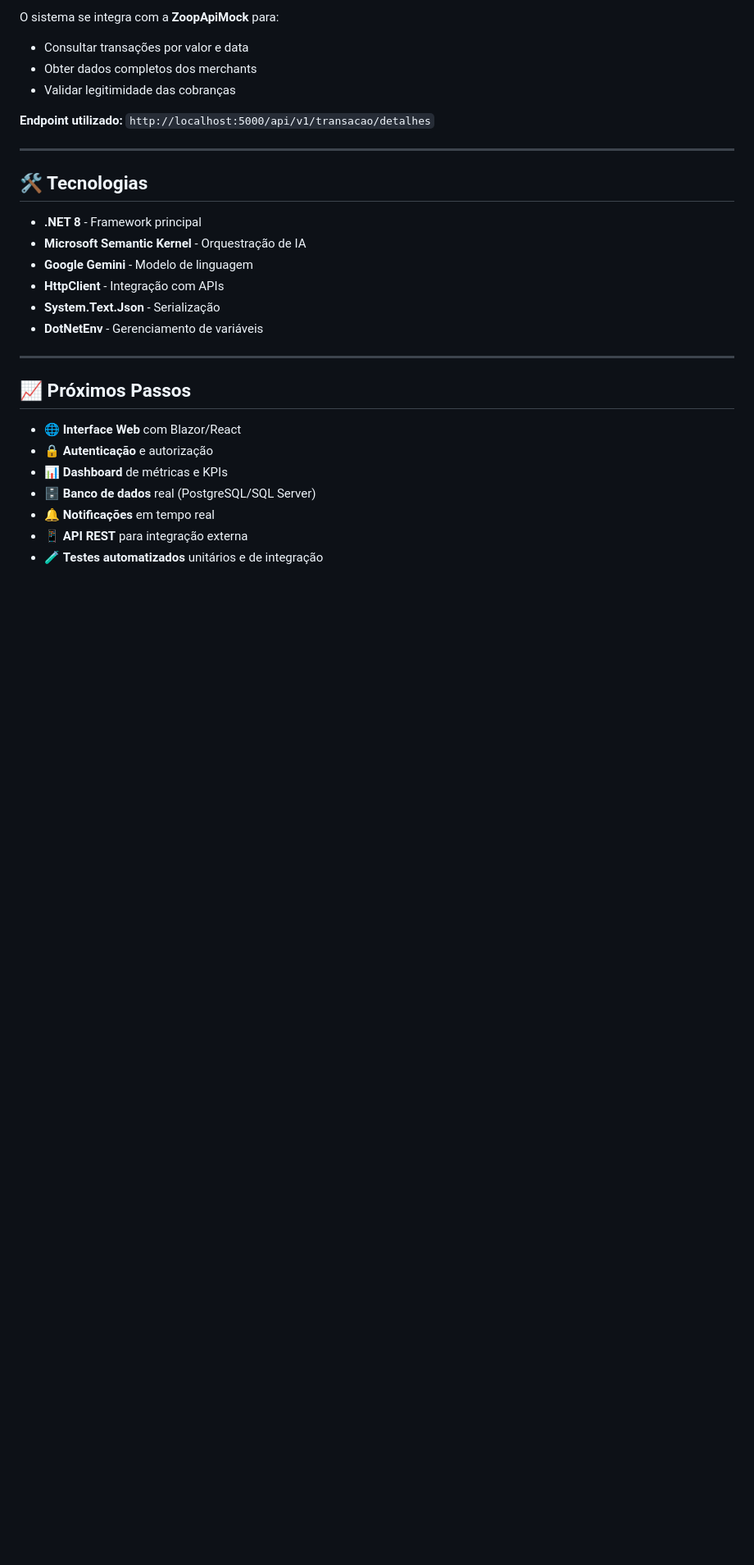
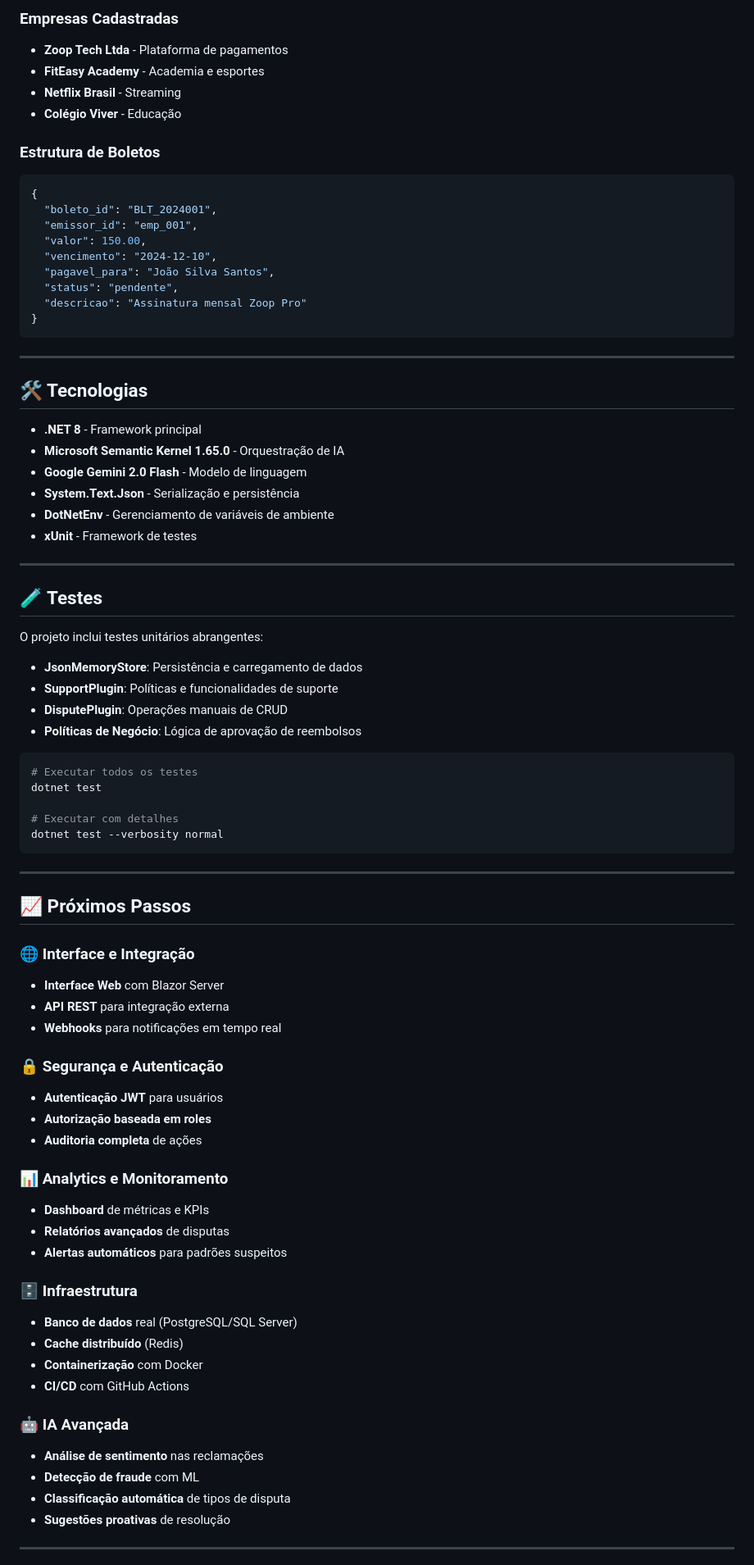
Before and after one commit to IgorSimim/SkTrailCourse, a Markdown page: README.md, the part around the change printed below. Shown: that part at 82% size. GitHub-like rendering; blank space fills up the shorter version.

Commit message:
:memo: Update readme content

````diff
--- a/README.md
+++ b/README.md
@@ -163,30 +174,83 @@ Texto: Não reconheço a cobrança de 39,90 da FitEasy
 
-O sistema se integra com a **ZoopApiMock** para:
-- Consultar transações por valor e data
-- Obter dados completos dos merchants
-- Validar legitimidade das cobranças
+### Empresas Cadastradas
+- **Zoop Tech Ltda** - Plataforma de pagamentos
+- **FitEasy Academy** - Academia e esportes
+- **Netflix Brasil** - Streaming
+- **Colégio Viver** - Educação
 
-**Endpoint utilizado:** `http://localhost:5000/api/v1/transacao/detalhes`
+### Estrutura de Boletos
+```json
+{
+  "boleto_id": "BLT_2024001",
+  "emissor_id": "emp_001",
+  "valor": 150.00,
+  "vencimento": "2024-12-10",
+  "pagavel_para": "João Silva Santos",
+  "status": "pendente",
+  "descricao": "Assinatura mensal Zoop Pro"
+}
+```
 
 ---
 
 ## 🛠️ Tecnologias
 
 - **.NET 8** - Framework principal
-- **Microsoft Semantic Kernel** - Orquestração de IA
-- **Google Gemini** - Modelo de linguagem
-- **HttpClient** - Integração com APIs
-- **System.Text.Json** - Serialização
-- **DotNetEnv** - Gerenciamento de variáveis
+- **Microsoft Semantic Kernel 1.65.0** - Orquestração de IA
+- **Google Gemini 2.0 Flash** - Modelo de linguagem
+- **System.Text.Json** - Serialização e persistência
+- **DotNetEnv** - Gerenciamento de variáveis de ambiente
+- **xUnit** - Framework de testes
+
+---
+
+## 🧪 Testes
+
+O projeto inclui testes unitários abrangentes:
+
+- **JsonMemoryStore**: Persistência e carregamento de dados
+- **SupportPlugin**: Políticas e funcionalidades de suporte
+- **DisputePlugin**: Operações manuais de CRUD
+- **Políticas de Negócio**: Lógica de aprovação de reembolsos
+
+```bash
+# Executar todos os testes
+dotnet test
+
+# Executar com detalhes
+dotnet test --verbosity normal
+```
 
 ---
 
 ## 📈 Próximos Passos
 
-- 🌐 **Interface Web** com Blazor/React
-- 🔒 **Autenticação** e autorização
-- 📊 **Dashboard** de métricas e KPIs
-- 🗄️ **Banco de dados** real (PostgreSQL/SQL Server)
-- 🔔 **Notificações** em tempo real
-- 📱 **API REST** para integração externa
-- 🧪 **Testes automatizados** unitários e de integração
+### 🌐 Interface e Integração
+- **Interface Web** com Blazor Server
+- **API REST** para integração externa
+- **Webhooks** para notificações em tempo real
+
+### 🔒 Segurança e Autenticação
+- **Autenticação JWT** para usuários
+- **Autorização baseada em roles**
+- **Auditoria completa** de ações
+
+### 📊 Analytics e Monitoramento
+- **Dashboard** de métricas e KPIs
+- **Relatórios avançados** de disputas
+- **Alertas automáticos** para padrões suspeitos
+
+### 🗄️ Infraestrutura
+- **Banco de dados** real (PostgreSQL/SQL Server)
+- **Cache distribuído** (Redis)
+- **Containerização** com Docker
+- **CI/CD** com GitHub Actions
+
+### 🤖 IA Avançada
+- **Análise de sentimento** nas reclamações
+- **Detecção de fraude** com ML
+- **Classificação automática** de tipos de disputa
+- **Sugestões proativas** de resolução
+
+---
+
````
Also changed, not shown: other parts of README.md (+90 -78 lines).
